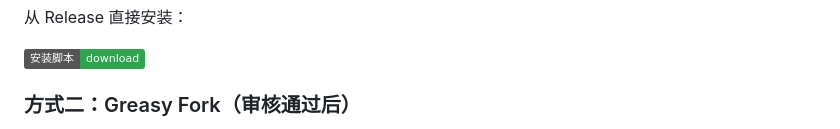
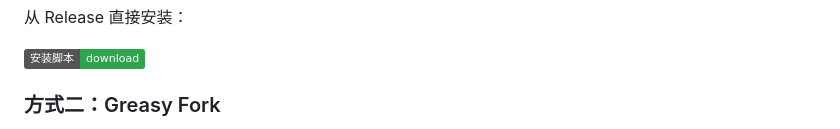
Before and after one commit to robeshell/ai-cost-helper, a Markdown page: README.md, the part around one of its changes. Rendered like a GitHub page; badges without logos.

```diff
--- a/README.md
+++ b/README.md
@@ -24,5 +24,5 @@
 
 [![安装脚本](https://img.shields.io/badge/安装脚本-download-2ea44f.svg)](https://github.com/robeshell/ai-cost-helper/releases/latest)
 
-### 方式二：Greasy Fork（审核通过后）
+### 方式二：Greasy Fork
 
```
Also changed, not shown: other parts of README.md (+1 -1 lines).
